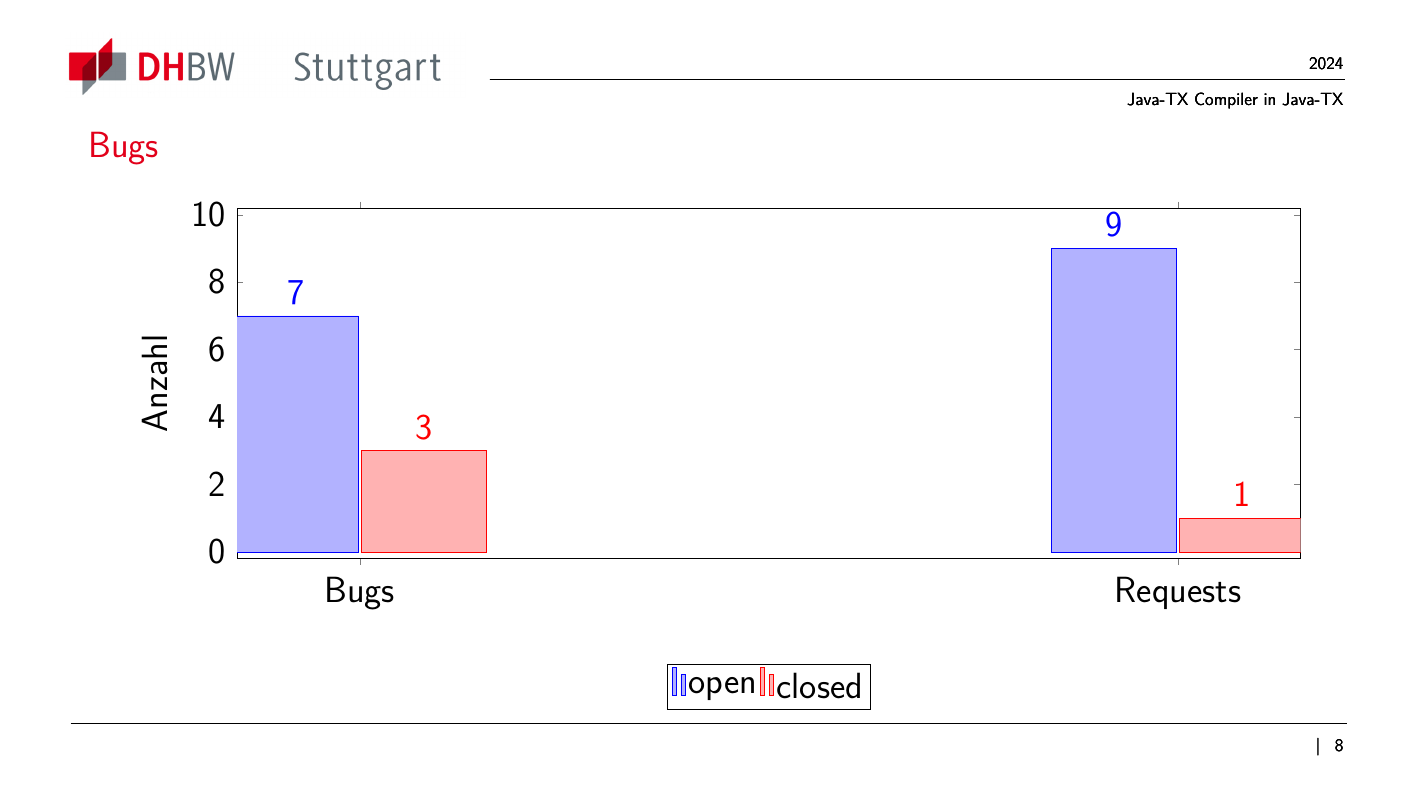
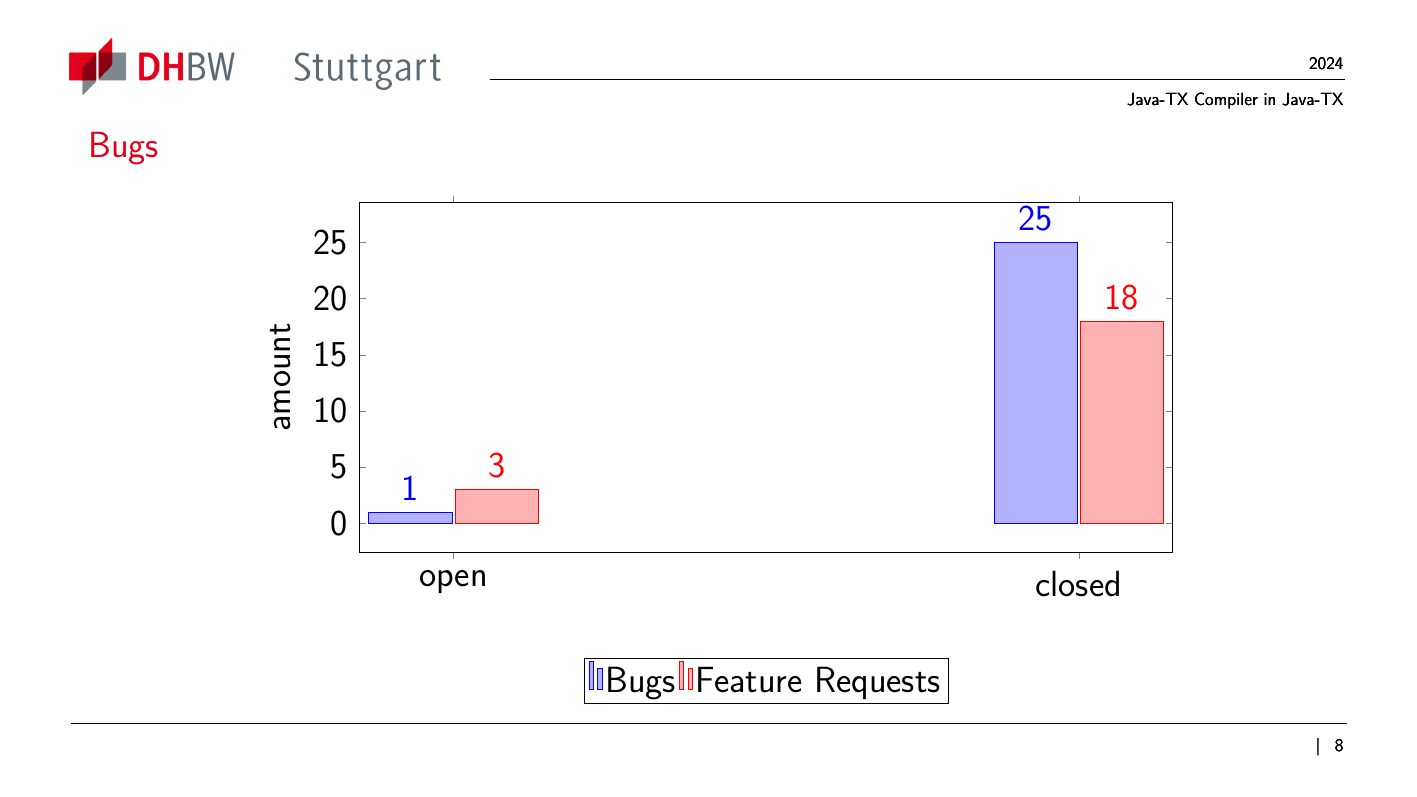
Before and after one commit to i21023/Vortrag-Bad-Honnef, LaTeX slides (main.tex): page 8 of 8. Compiled offline with pdfLaTeX.

Commit message:
correct data for bugs plot

```diff
--- a/main.tex
+++ b/main.tex
@@ -147,12 +147,12 @@ javac src/main/java/de/dhbwstuttgart/typedeployment/TypeInsert.java src/main/jav
 \begin{frame}[fragile]{Bugs}
     \begin{center}
         \begin{tikzpicture} \begin{axis}[ ybar, enlargelimits=0.15, legend style={at={(0.
-                                5,-0.3)}, anchor=north,legend columns=-1}, ylabel={Anzahl}, symbolic x
-                coords={Bugs,Requests}, xtick=data, nodes near coords, nodes near coords
-                align={vertical}, width=0.9\textwidth, height=10cm, bar width=3cm]
-                \addplot coordinates {(Bugs,7) (Requests,9) };
-                \addplot coordinates {(Bugs,3) (Requests,1) };
-                \legend{open,closed}
+                                5,-0.3)}, anchor=north,legend columns=-1}, ylabel={amount}, symbolic x
+                coords={open,closed}, xtick=data, nodes near coords, nodes near coords
+                align={vertical}, width=0.7\textwidth, height=10cm, bar width=2cm]
+                \addplot coordinates {(open,1) (closed,25) };
+                \addplot coordinates {(open,3) (closed,18) };
+                \legend{Bugs,Feature Requests}
             \end{axis}
         \end{tikzpicture}
     \end{center}
```
Also changed, not shown: main.pdf.
